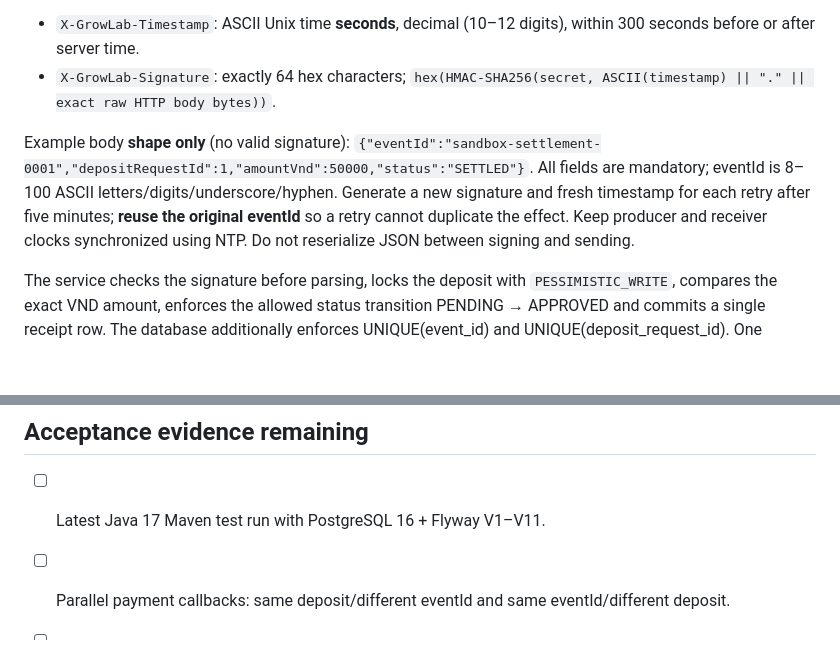
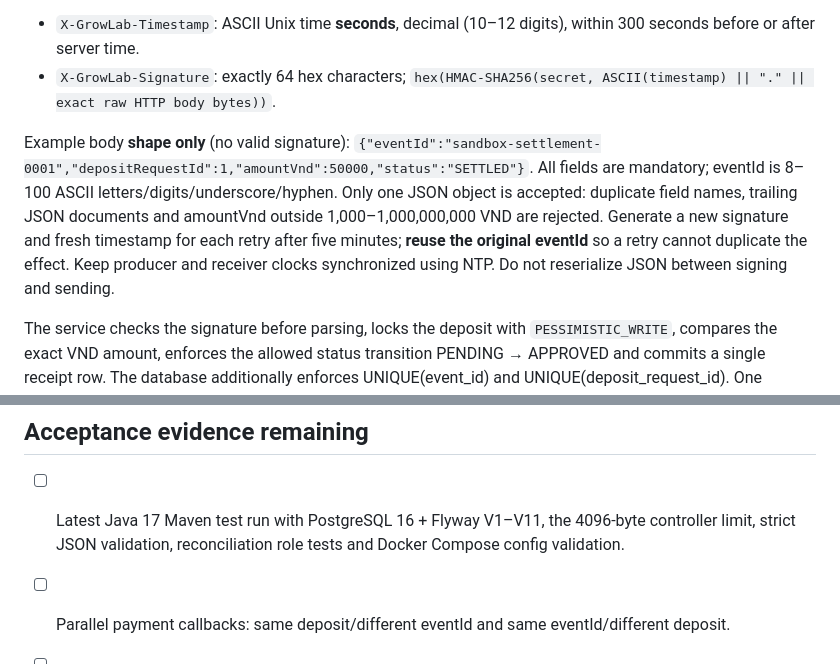
Before and after one commit to NguyenNghiDuc/wed-dichvufb, a Markdown page: docs/PAYMENT_QA_RECONCILIATION.md, 2 parts joined by grey strips. GitHub-like rendering; blank space fills up the shorter version.

Commit message:
docs(payment): update strict callback parser and final quality gates

```diff
--- a/docs/PAYMENT_QA_RECONCILIATION.md
+++ b/docs/PAYMENT_QA_RECONCILIATION.md
@@ -7,7 +7,7 @@ This is **not** a VNPay IPN/return callback, bank transfer confirmation, custome
 - `X-GrowLab-Timestamp`: ASCII Unix time **seconds**, decimal (10–12 digits), within 300 seconds before or after server time.
 - `X-GrowLab-Signature`: exactly 64 hex characters; `hex(HMAC-SHA256(secret, ASCII(timestamp) || "." || exact raw HTTP body bytes))`.
 
-Example body **shape only** (no valid signature): `{"eventId":"sandbox-settlement-0001","depositRequestId":1,"amountVnd":50000,"status":"SETTLED"}`. All fields are mandatory; eventId is 8–100 ASCII letters/digits/underscore/hyphen. Generate a new signature and fresh timestamp for each retry after five minutes; **reuse the original eventId** so a retry cannot duplicate the effect. Keep producer and receiver clocks synchronized using NTP. Do not reserialize JSON between signing and sending.
+Example body **shape only** (no valid signature): `{"eventId":"sandbox-settlement-0001","depositRequestId":1,"amountVnd":50000,"status":"SETTLED"}`. All fields are mandatory; eventId is 8–100 ASCII letters/digits/underscore/hyphen. Only one JSON object is accepted: duplicate field names, trailing JSON documents and amountVnd outside 1,000–1,000,000,000 VND are rejected. Generate a new signature and fresh timestamp for each retry after five minutes; **reuse the original eventId** so a retry cannot duplicate the effect. Keep producer and receiver clocks synchronized using NTP. Do not reserialize JSON between signing and sending.
 
 The service checks the signature before parsing, locks the deposit with `PESSIMISTIC_WRITE`, compares the exact VND amount, enforces the allowed status transition PENDING → APPROVED and commits a single receipt row. The database additionally enforces UNIQUE(event_id) and UNIQUE(deposit_request_id). One accepted event generates one account notification. Duplicate retry with same eventId, amount and deposit returns `{"accepted":true,"duplicate":true}` without another receipt/notification. A different event claiming a processed deposit returns HTTP 409. Invalid/missing signature, stale timestamp: 401; malformed event: 400; oversized body: 413; mismatched reference/amount: 409; no deposit: 404; no secret: 503. **APPROVED means only an authorized internal test event was recorded, not that money arrived.** It must not be treated as payment confirmation by any future wallet logic.
 
@@ -78,7 +78,7 @@ psql --dbname=growlab_restore -c 'SELECT COUNT(*) FROM payment_receipts'
 `pg_restore` against an existing production database is not an approved rollback. Document the actual tested recovery point objective, recovery time, roles, restore checksums and encryption key availability after a staging exercise. On failed deployment, stop the new app and route traffic back to previous compatible JAR/container **only if schema remains backward-compatible**; for destructive migrations, restore the isolated validated backup via a separate human-approved incident procedure. Never use `flyway clean` in production.
 
 ## Acceptance evidence remaining
-- [ ] Latest Java 17 Maven test run with PostgreSQL 16 + Flyway V1–V11.
+- [ ] Latest Java 17 Maven test run with PostgreSQL 16 + Flyway V1–V11, the 4096-byte controller limit, strict JSON validation, reconciliation role tests and Docker Compose config validation.
 - [ ] Parallel payment callbacks: same deposit/different eventId and same eventId/different deposit.
 - [ ] Production JAR startup + Docker build smoke tests at same commit.
 - [ ] CodeQL findings reviewed, including unresolved CSRF analyzer diagnostic (green workflow alone not clearance).
```
